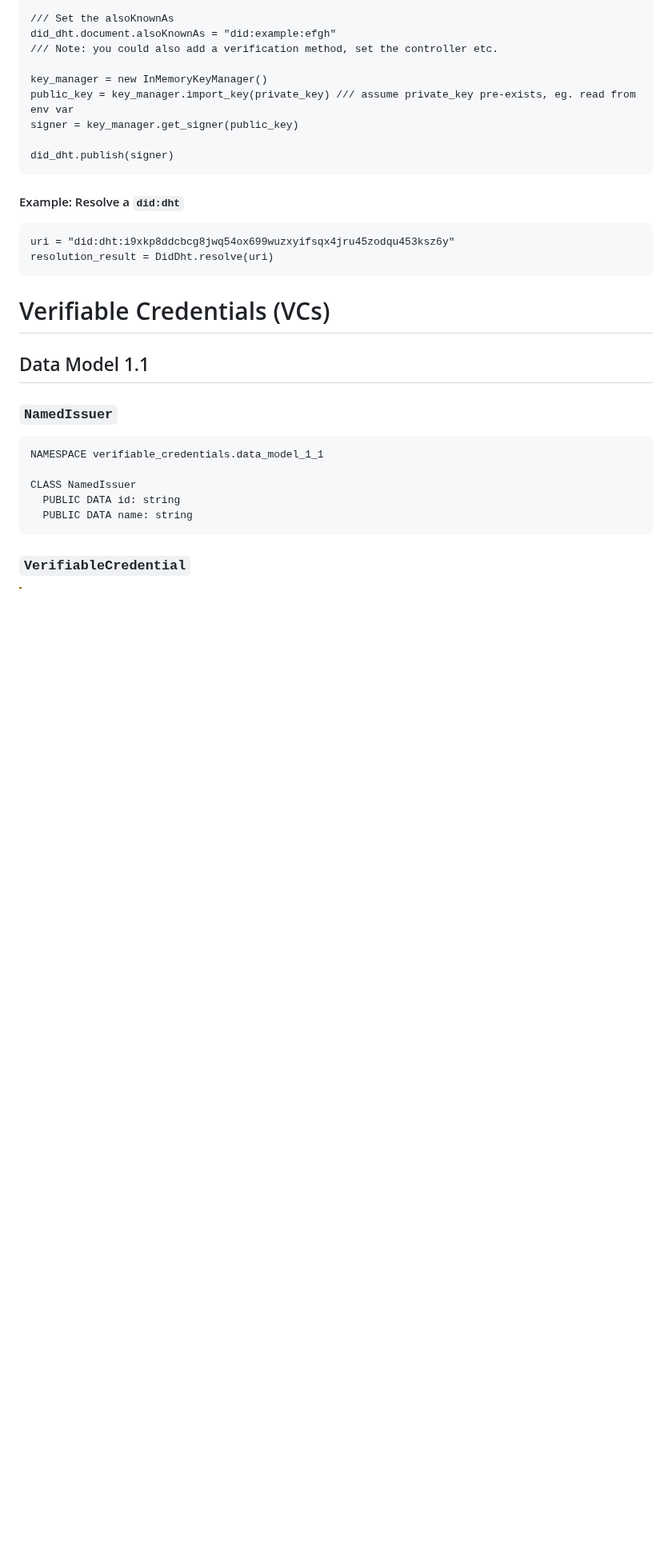
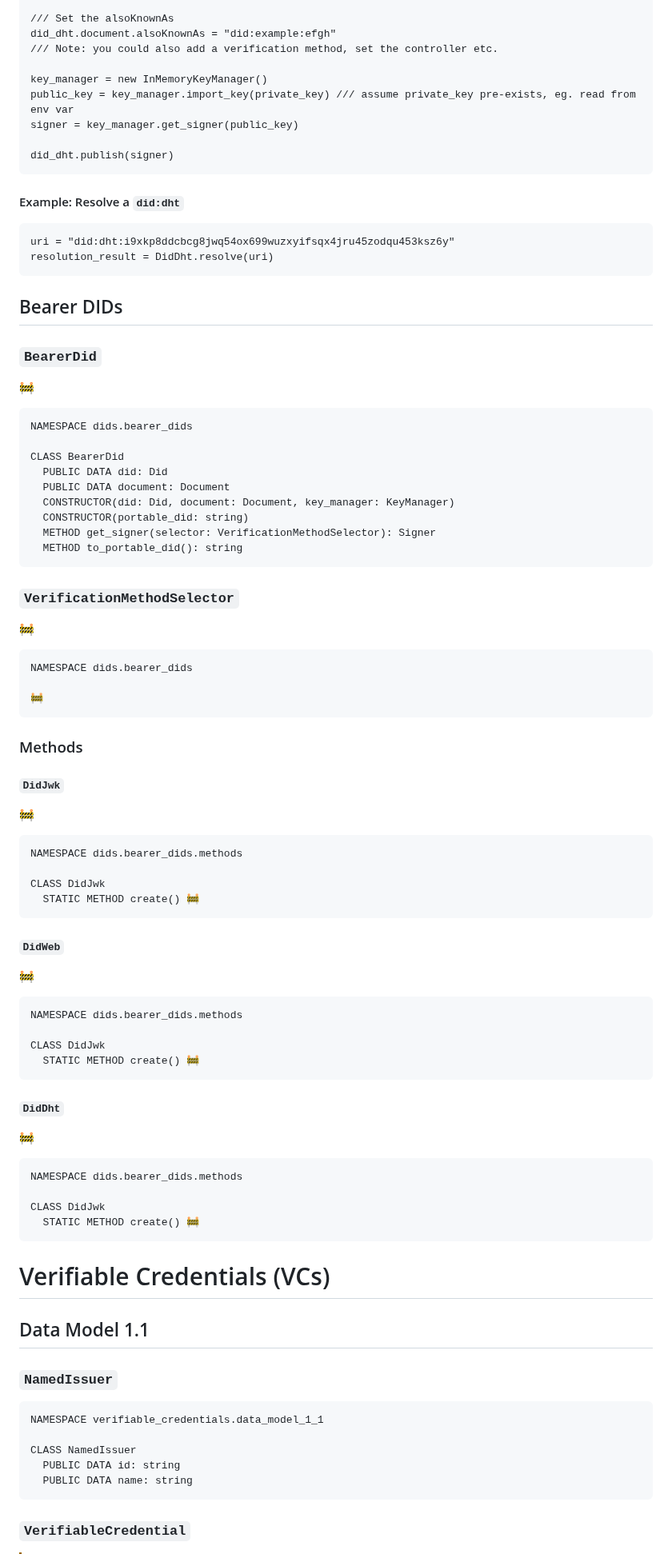
Before and after one commit to TBD54566975/web5-rs, a Markdown page: docs/API_DESIGN.md, the part around one of its changes. Shown at 80% size. Rendered like a GitHub page; blank space fills up the shorter version.

````diff
--- a/docs/API_DESIGN.md
+++ b/docs/API_DESIGN.md
@@ -574,6 +646,69 @@ uri = "did:dht:i9xkp8ddcbcg8jwq54ox699wuzxyifsqx4jru45zodqu453ksz6y"
 resolution_result = DidDht.resolve(uri)
 ```
 
+## Bearer DIDs
+
+### `BearerDid`
+
+🚧
+
+```pseudocode!
+NAMESPACE dids.bearer_dids
+
+CLASS BearerDid
+  PUBLIC DATA did: Did
+  PUBLIC DATA document: Document
+  CONSTRUCTOR(did: Did, document: Document, key_manager: KeyManager)
+  CONSTRUCTOR(portable_did: string)
+  METHOD get_signer(selector: VerificationMethodSelector): Signer
+  METHOD to_portable_did(): string
+```
+
+### `VerificationMethodSelector`
+
+🚧
+
+```pseudocode!
+NAMESPACE dids.bearer_dids
+
+🚧
+```
+
+### Methods
+
+#### `DidJwk`
+
+🚧
+
+```pseudocode!
+NAMESPACE dids.bearer_dids.methods
+
+CLASS DidJwk
+  STATIC METHOD create() 🚧
+```
+
+#### `DidWeb`
+
+🚧
+
+```pseudocode!
+NAMESPACE dids.bearer_dids.methods
+
+CLASS DidJwk
+  STATIC METHOD create() 🚧
+```
+
+#### `DidDht`
+
+🚧
+
+```pseudocode!
+NAMESPACE dids.bearer_dids.methods
+
+CLASS DidJwk
+  STATIC METHOD create() 🚧
+```
+
 # Verifiable Credentials (VCs)
 
 ## Data Model 1.1
````
Also changed, not shown: other parts of docs/API_DESIGN.md (+78 -6 lines).
